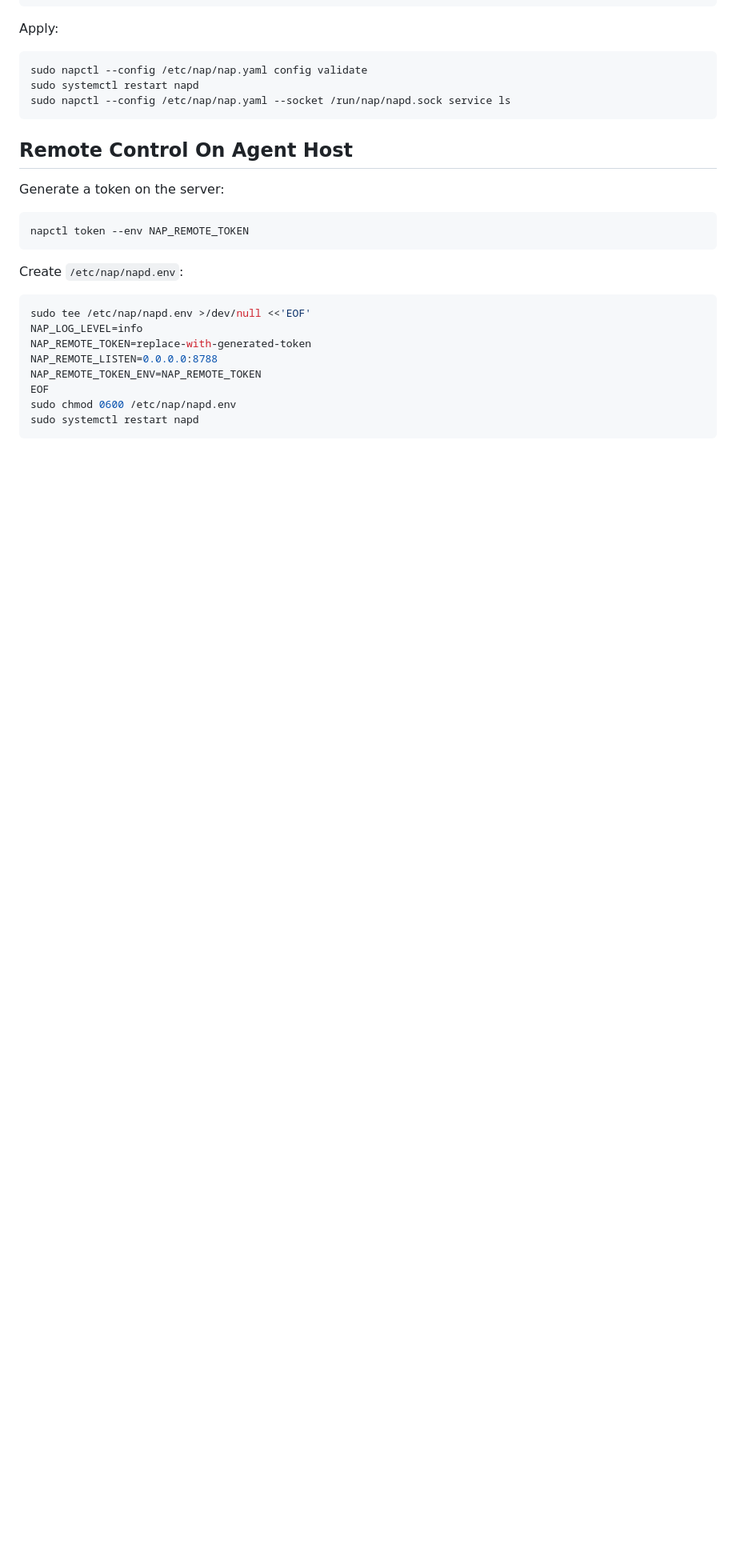
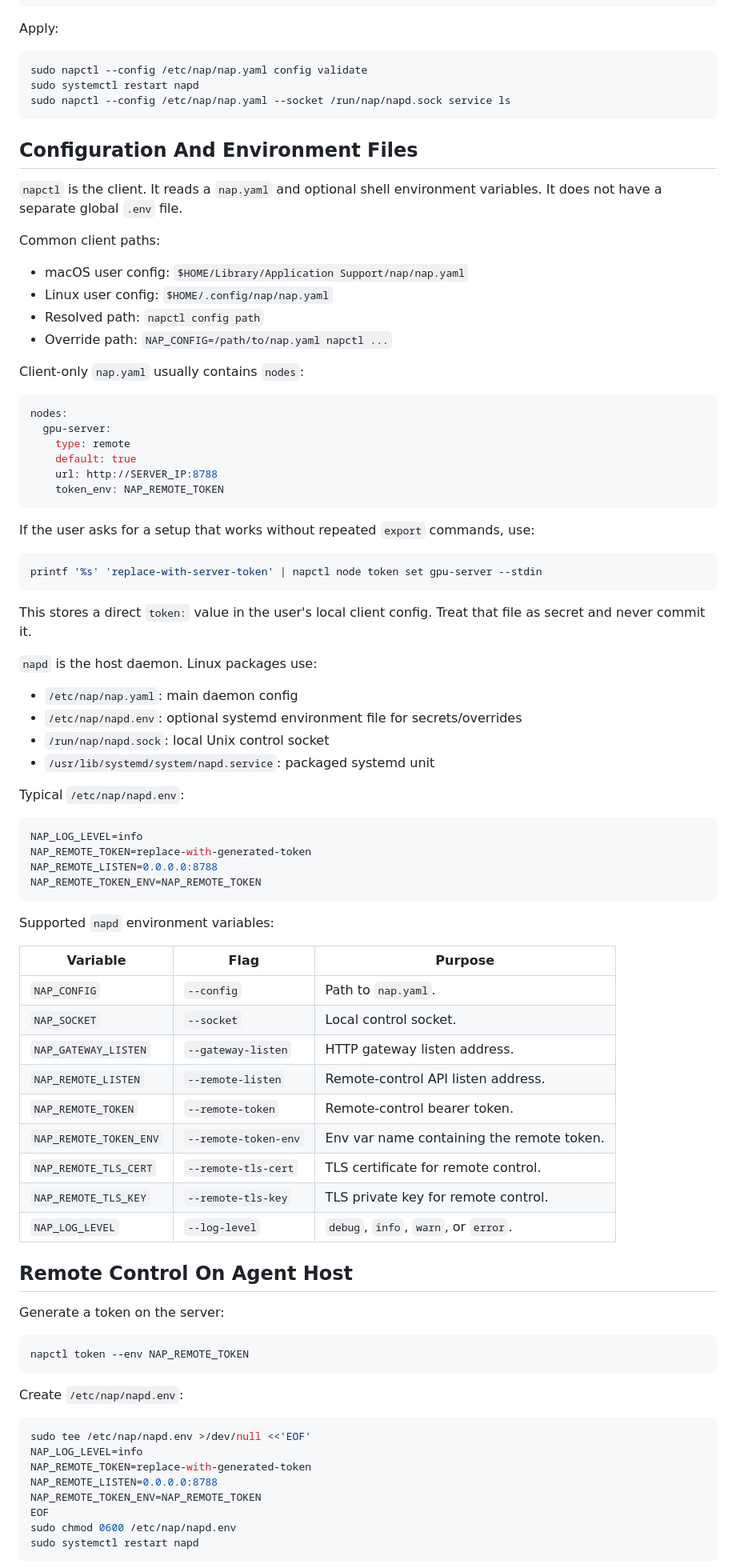
Before and after one commit to yousef-muc/napctl, a Markdown page: AGENTS.md, the part around one of its changes. Shown at 80% size. Drawn GitHub-style; blank space fills up the shorter version.

````diff
--- a/AGENTS.md
+++ b/AGENTS.md
@@ -222,6 +222,68 @@ sudo systemctl restart napd
 sudo napctl --config /etc/nap/nap.yaml --socket /run/nap/napd.sock service ls
 ```
 
+## Configuration And Environment Files
+
+`napctl` is the client. It reads a `nap.yaml` and optional shell environment
+variables. It does not have a separate global `.env` file.
+
+Common client paths:
+
+- macOS user config: `$HOME/Library/Application Support/nap/nap.yaml`
+- Linux user config: `$HOME/.config/nap/nap.yaml`
+- Resolved path: `napctl config path`
+- Override path: `NAP_CONFIG=/path/to/nap.yaml napctl ...`
+
+Client-only `nap.yaml` usually contains `nodes`:
+
+```yaml
+nodes:
+  gpu-server:
+    type: remote
+    default: true
+    url: http://SERVER_IP:8788
+    token_env: NAP_REMOTE_TOKEN
+```
+
+If the user asks for a setup that works without repeated `export` commands, use:
+
+```sh
+printf '%s' 'replace-with-server-token' | napctl node token set gpu-server --stdin
+```
+
+This stores a direct `token:` value in the user's local client config. Treat that
+file as secret and never commit it.
+
+`napd` is the host daemon. Linux packages use:
+
+- `/etc/nap/nap.yaml`: main daemon config
+- `/etc/nap/napd.env`: optional systemd environment file for secrets/overrides
+- `/run/nap/napd.sock`: local Unix control socket
+- `/usr/lib/systemd/system/napd.service`: packaged systemd unit
+
+Typical `/etc/nap/napd.env`:
+
+```sh
+NAP_LOG_LEVEL=info
+NAP_REMOTE_TOKEN=replace-with-generated-token
+NAP_REMOTE_LISTEN=0.0.0.0:8788
+NAP_REMOTE_TOKEN_ENV=NAP_REMOTE_TOKEN
+```
+
+Supported `napd` environment variables:
+
+| Variable | Flag | Purpose |
+| --- | --- | --- |
+| `NAP_CONFIG` | `--config` | Path to `nap.yaml`. |
+| `NAP_SOCKET` | `--socket` | Local control socket. |
+| `NAP_GATEWAY_LISTEN` | `--gateway-listen` | HTTP gateway listen address. |
+| `NAP_REMOTE_LISTEN` | `--remote-listen` | Remote-control API listen address. |
+| `NAP_REMOTE_TOKEN` | `--remote-token` | Remote-control bearer token. |
+| `NAP_REMOTE_TOKEN_ENV` | `--remote-token-env` | Env var name containing the remote token. |
+| `NAP_REMOTE_TLS_CERT` | `--remote-tls-cert` | TLS certificate for remote control. |
+| `NAP_REMOTE_TLS_KEY` | `--remote-tls-key` | TLS private key for remote control. |
+| `NAP_LOG_LEVEL` | `--log-level` | `debug`, `info`, `warn`, or `error`. |
+
 ## Remote Control On Agent Host
 
 Generate a token on the server:
````
Also changed, not shown: other parts of AGENTS.md (+1 -2 lines), README.md (+62 -1 lines).
